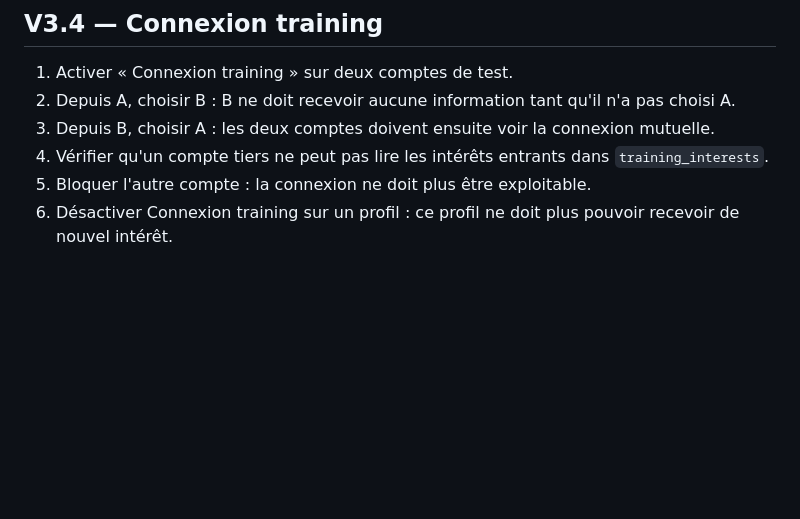
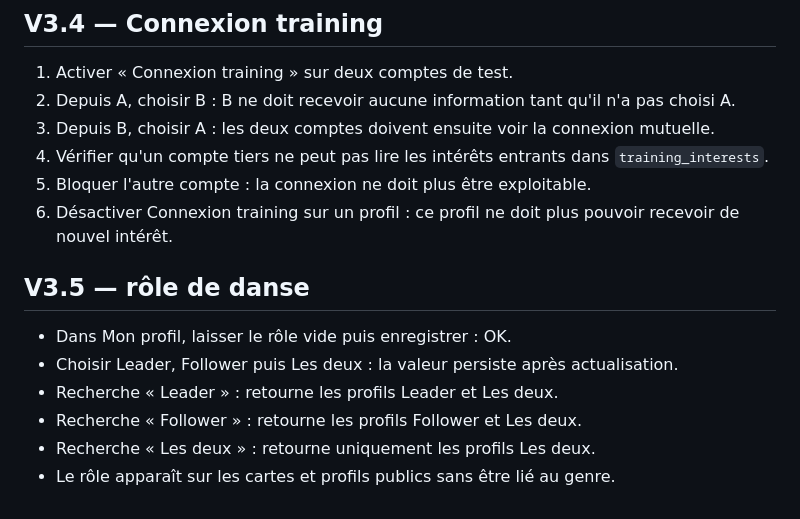
Before and after one commit to bkane522-lab/KizConnect, a Markdown page: docs/TEST_PLAN.md, the part around the change. GitHub-like rendering; blank space fills up the shorter version.

```diff
--- a/docs/TEST_PLAN.md
+++ b/docs/TEST_PLAN.md
@@ -87,3 +87,12 @@ La V3 peut être considérée comme bêta validée seulement lorsque tous les te
 4. Vérifier qu'un compte tiers ne peut pas lire les intérêts entrants dans `training_interests`.
 5. Bloquer l'autre compte : la connexion ne doit plus être exploitable.
 6. Désactiver Connexion training sur un profil : ce profil ne doit plus pouvoir recevoir de nouvel intérêt.
+
+
+## V3.5 — rôle de danse
+- Dans Mon profil, laisser le rôle vide puis enregistrer : OK.
+- Choisir Leader, Follower puis Les deux : la valeur persiste après actualisation.
+- Recherche « Leader » : retourne les profils Leader et Les deux.
+- Recherche « Follower » : retourne les profils Follower et Les deux.
+- Recherche « Les deux » : retourne uniquement les profils Les deux.
+- Le rôle apparaît sur les cartes et profils publics sans être lié au genre.
```
